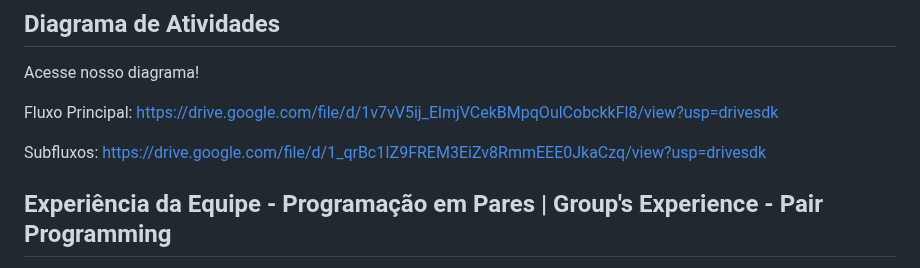
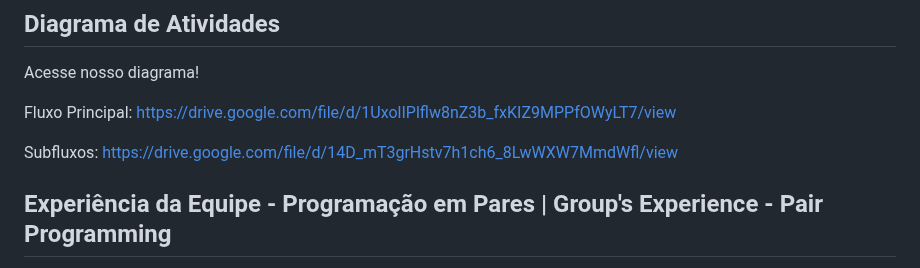
Before and after one commit to bela975/PETracker, a Markdown page: README.md, the part around the change. Drawn GitHub-style.

```diff
--- a/README.md
+++ b/README.md
@@ -70,10 +70,10 @@ https://grupofdsapp.atlassian.net/jira/software/projects/PET/boards/1/backlog
 Acesse nosso diagrama!
 
 Fluxo Principal:
-https://drive.google.com/file/d/1v7vV5ij_ElmjVCekBMpqOulCobckkFl8/view?usp=drivesdk
+https://drive.google.com/file/d/1UxolIPlflw8nZ3b_fxKIZ9MPPfOWyLT7/view
 
 Subfluxos:
-https://drive.google.com/file/d/1_qrBc1IZ9FREM3EiZv8RmmEEE0JkaCzq/view?usp=drivesdk
+https://drive.google.com/file/d/14D_mT3grHstv7h1ch6_8LwWXW7MmdWfl/view
 
 
 ## Experiência da Equipe - Programação em Pares | Group's Experience - Pair Programming
```
